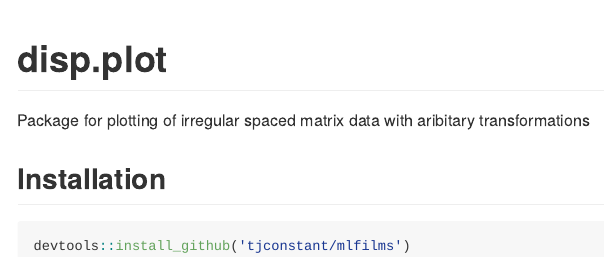
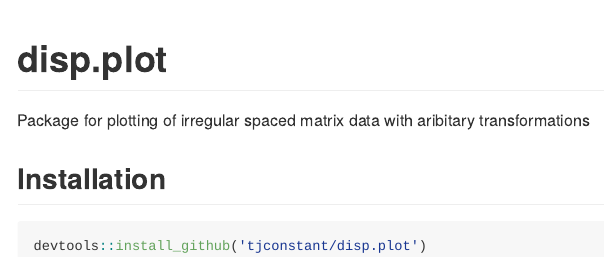
Before and after one commit to tjconstant/disp.plot, an R Markdown document (README.Rmd): the page in a window 1100 px wide, from its top. Rendered offline with R 4.5, knitr and Pandoc, with nearby package versions; badge pictures from the web are left out.

Commit message:
Update README.Rmd

````diff
--- a/README.Rmd
+++ b/README.Rmd
@@ -23,5 +23,5 @@ Installation
 -----------
 
 ```r
-devtools::install_github('tjconstant/mlfilms')
+devtools::install_github('tjconstant/disp.plot')
 ```
````
